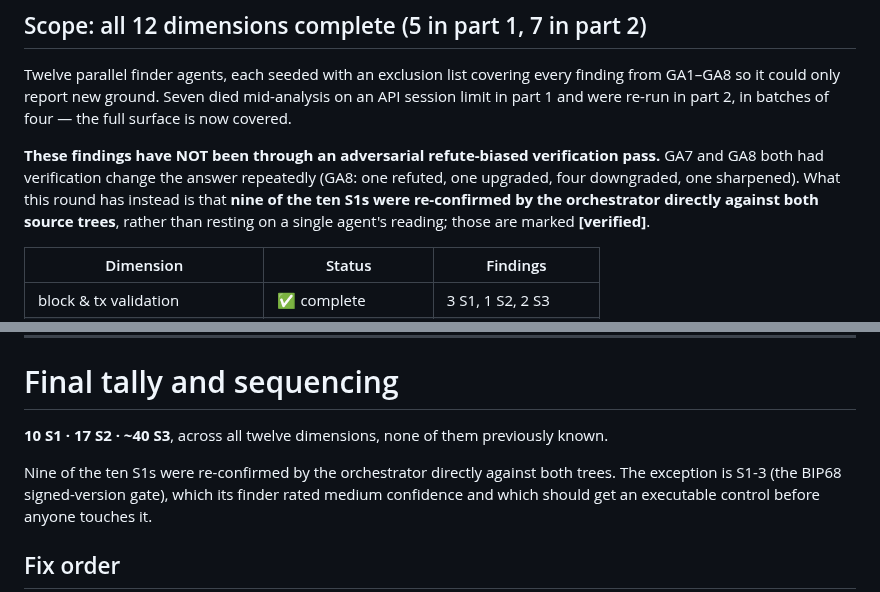
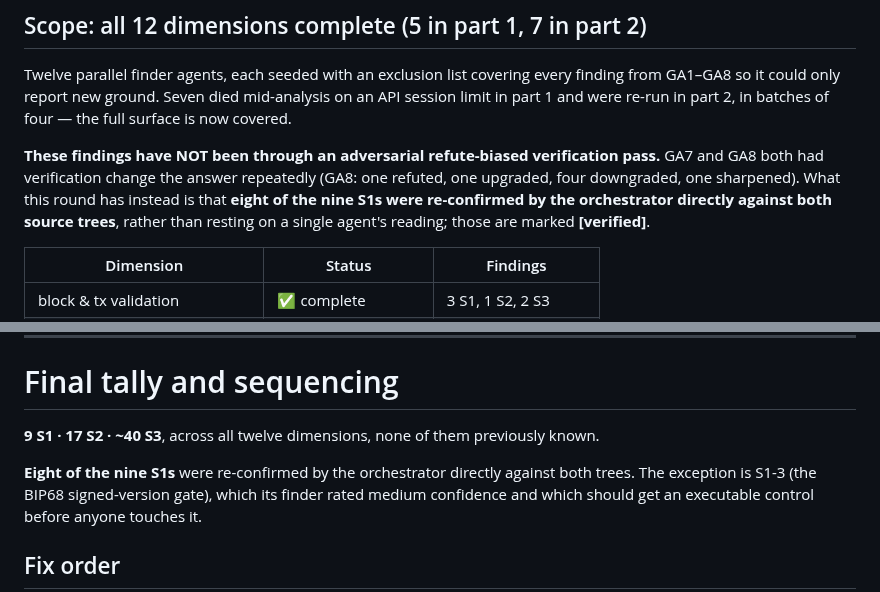
Before and after one commit to samdefmacro/bitcoin-lisp, a Markdown page: docs/gap-analysis-9.md, 2 parts joined by grey strips. Rendered like a GitHub page.

Commit message:
docs: correct GA9 S1 count (9, not 10; 8 of 9 verified)

```diff
--- a/docs/gap-analysis-9.md
+++ b/docs/gap-analysis-9.md
@@ -12,7 +12,7 @@ part 1 and were re-run in part 2, in batches of four — the full surface is now
 
 **These findings have NOT been through an adversarial refute-biased verification pass.** GA7 and
 GA8 both had verification change the answer repeatedly (GA8: one refuted, one upgraded, four
-downgraded, one sharpened). What this round has instead is that **nine of the ten S1s were
+downgraded, one sharpened). What this round has instead is that **eight of the nine S1s were
 re-confirmed by the orchestrator directly against both source trees**, rather than resting on a
 single agent's reading; those are marked **[verified]**.
 
@@ -1317,9 +1317,9 @@ wallet crypter's KDF and the one-directional PKCS#7 pad check match.
 
 # Final tally and sequencing
 
-**10 S1 · 17 S2 · ~40 S3**, across all twelve dimensions, none of them previously known.
+**9 S1 · 17 S2 · ~40 S3**, across all twelve dimensions, none of them previously known.
 
-Nine of the ten S1s were re-confirmed by the orchestrator directly against both trees. The
+**Eight of the nine S1s** were re-confirmed by the orchestrator directly against both trees. The
 exception is S1-3 (the BIP68 signed-version gate), which its finder rated medium confidence and
 which should get an executable control before anyone touches it.
 
```
